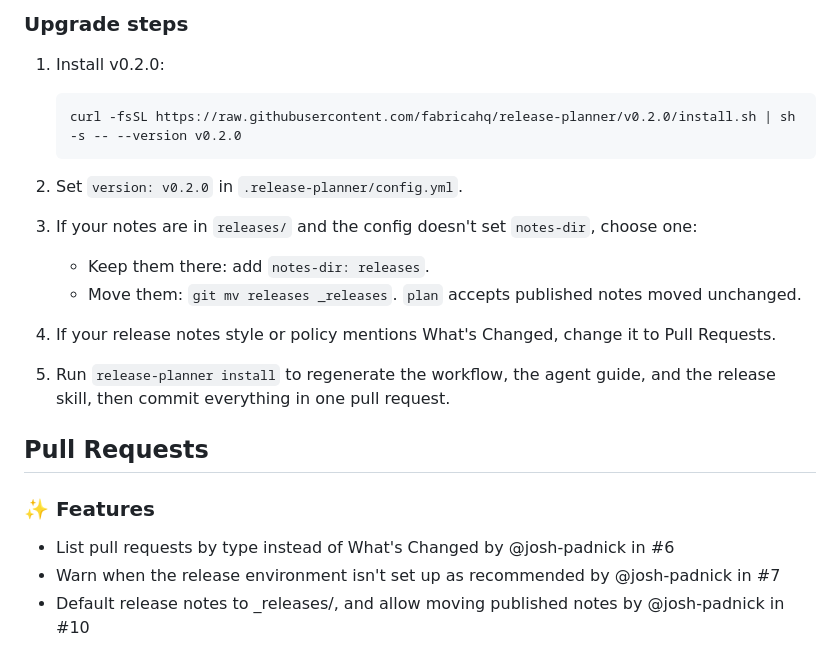
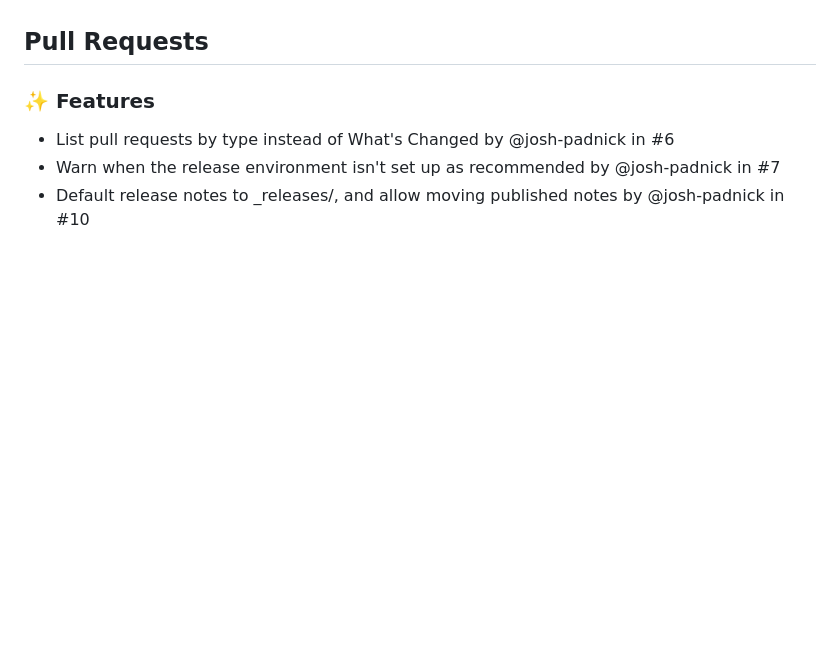
Before and after one commit to fabricahq/release-planner, a Markdown page: _releases/v0.2.0.md, the part around one of its changes. GitHub-like rendering; blank space fills up the shorter version.

Commit message:
Remove the stale copy of earlier notes from v0.2.0
Co-Authored-By: Claude Opus 5.5 <noreply@anthropic.com>
Claude-Session: https://claude.ai/code/session_012a6wm6ZTi8xpsKtPv47BEF

````diff
--- a/_releases/v0.2.0.md
+++ b/_releases/v0.2.0.md
@@ -90,18 +47,3 @@ When `.release-planner/config.yml` doesn't set `notes-dir`, notes now live in `_
-### Upgrade steps
-
-1. Install v0.2.0:
-
-   ```sh
-   curl -fsSL https://raw.githubusercontent.com/fabricahq/release-planner/v0.2.0/install.sh | sh -s -- --version v0.2.0
-   ```
-
-2. Set `version: v0.2.0` in `.release-planner/config.yml`.
-3. If your notes are in `releases/` and the config doesn't set `notes-dir`, choose one:
-   - Keep them there: add `notes-dir: releases`.
-   - Move them: `git mv releases _releases`. `plan` accepts published notes moved unchanged.
-4. If your release notes style or policy mentions What's Changed, change it to Pull Requests.
-5. Run `release-planner install` to regenerate the workflow, the agent guide, and the release skill, then commit everything in one pull request.
-
 ## Pull Requests
 
 ### ✨ Features
````
Also changed, not shown: other parts of _releases/v0.2.0.md (+0 -43 lines).
